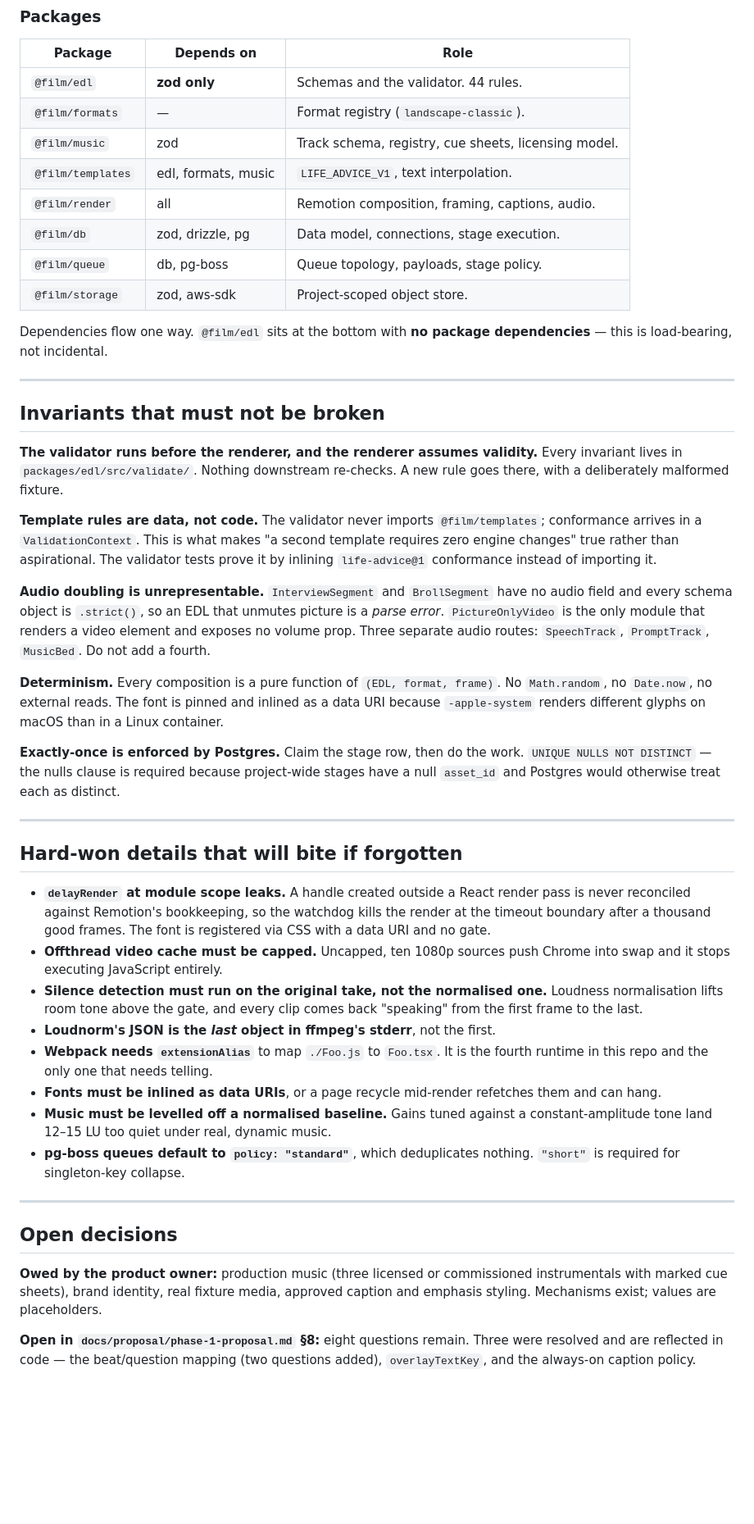
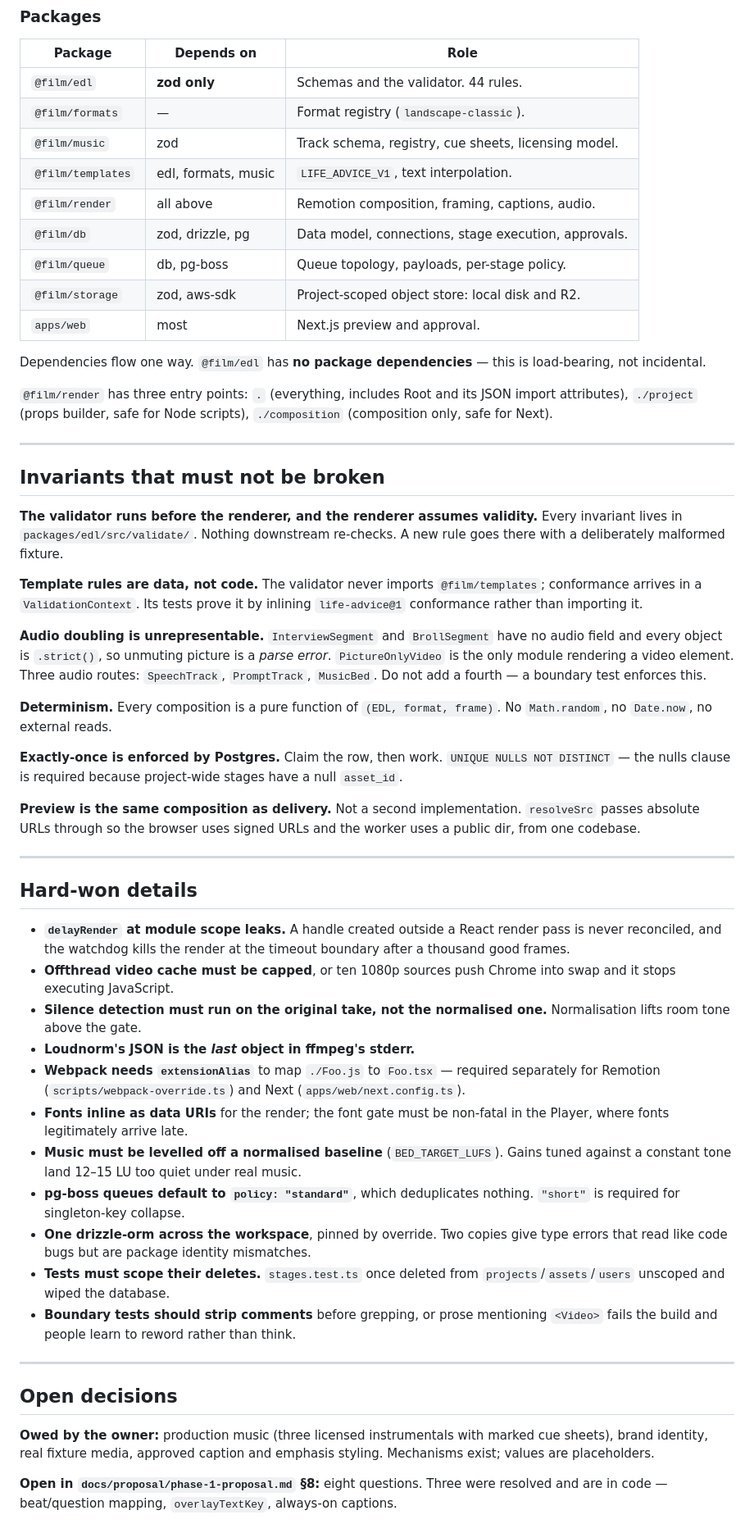
Before and after one commit to lordofdorne/Film, a Markdown page: docs/CHECKPOINT.md, the part around one of its changes. Shown at 82% size. GitHub-like rendering; blank space fills up the shorter version.

```diff
--- a/docs/CHECKPOINT.md
+++ b/docs/CHECKPOINT.md
@@ -63,13 +100,18 @@ continues while a photo is on screen", which is most of what this form is.
 | `@film/formats` | — | Format registry (`landscape-classic`). |
 | `@film/music` | zod | Track schema, registry, cue sheets, licensing model. |
 | `@film/templates` | edl, formats, music | `LIFE_ADVICE_V1`, text interpolation. |
-| `@film/render` | all | Remotion composition, framing, captions, audio. |
-| `@film/db` | zod, drizzle, pg | Data model, connections, stage execution. |
-| `@film/queue` | db, pg-boss | Queue topology, payloads, stage policy. |
-| `@film/storage` | zod, aws-sdk | Project-scoped object store. |
+| `@film/render` | all above | Remotion composition, framing, captions, audio. |
+| `@film/db` | zod, drizzle, pg | Data model, connections, stage execution, approvals. |
+| `@film/queue` | db, pg-boss | Queue topology, payloads, per-stage policy. |
+| `@film/storage` | zod, aws-sdk | Project-scoped object store: local disk and R2. |
+| `apps/web` | most | Next.js preview and approval. |
 
-Dependencies flow one way. `@film/edl` sits at the bottom with **no package
-dependencies** — this is load-bearing, not incidental.
+Dependencies flow one way. `@film/edl` has **no package dependencies** — this
+is load-bearing, not incidental.
+
+`@film/render` has three entry points: `.` (everything, includes Root and its
+JSON import attributes), `./project` (props builder, safe for Node scripts),
+`./composition` (composition only, safe for Next).
 
 ---
 
@@ -77,63 +119,66 @@ dependencies** — this is load-bearing, not incidental.
 
 **The validator runs before the renderer, and the renderer assumes validity.**
 Every invariant lives in `packages/edl/src/validate/`. Nothing downstream
-re-checks. A new rule goes there, with a deliberately malformed fixture.
+re-checks. A new rule goes there with a deliberately malformed fixture.
 
 **Template rules are data, not code.** The validator never imports
-`@film/templates`; conformance arrives in a `ValidationContext`. This is what
-makes "a second template requires zero engine changes" true rather than
-aspirational. The validator tests prove it by inlining `life-advice@1`
-conformance instead of importing it.
+`@film/templates`; conformance arrives in a `ValidationContext`. Its tests
+prove it by inlining `life-advice@1` conformance rather than importing it.
 
 **Audio doubling is unrepresentable.** `InterviewSegment` and `BrollSegment`
-have no audio field and every schema object is `.strict()`, so an EDL that
-unmutes picture is a *parse error*. `PictureOnlyVideo` is the only module that
-renders a video element and exposes no volume prop. Three separate audio
-routes: `SpeechTrack`, `PromptTrack`, `MusicBed`. Do not add a fourth.
+have no audio field and every object is `.strict()`, so unmuting picture is a
+*parse error*. `PictureOnlyVideo` is the only module rendering a video element.
+Three audio routes: `SpeechTrack`, `PromptTrack`, `MusicBed`. Do not add a
+fourth — a boundary test enforces this.
 
 **Determinism.** Every composition is a pure function of `(EDL, format, frame)`.
-No `Math.random`, no `Date.now`, no external reads. The font is pinned and
-inlined as a data URI because `-apple-system` renders different glyphs on macOS
-than in a Linux container.
+No `Math.random`, no `Date.now`, no external reads.
 
-**Exactly-once is enforced by Postgres.** Claim the stage row, then do the work.
-`UNIQUE NULLS NOT DISTINCT` — the nulls clause is required because project-wide
-stages have a null `asset_id` and Postgres would otherwise treat each as
-distinct.
+**Exactly-once is enforced by Postgres.** Claim the row, then work.
+`UNIQUE NULLS NOT DISTINCT` — the nulls clause is required because
+project-wide stages have a null `asset_id`.
+
+**Preview is the same composition as delivery.** Not a second implementation.
+`resolveSrc` passes absolute URLs through so the browser uses signed URLs and
+the worker uses a public dir, from one codebase.
 
 ---
 
-## Hard-won details that will bite if forgotten
+## Hard-won details
 
 - **`delayRender` at module scope leaks.** A handle created outside a React
-  render pass is never reconciled against Remotion's bookkeeping, so the
-  watchdog kills the render at the timeout boundary after a thousand good
-  frames. The font is registered via CSS with a data URI and no gate.
-- **Offthread video cache must be capped.** Uncapped, ten 1080p sources push
-  Chrome into swap and it stops executing JavaScript entirely.
+  render pass is never reconciled, and the watchdog kills the render at the
+  timeout boundary after a thousand good frames.
+- **Offthread video cache must be capped**, or ten 1080p sources push Chrome
+  into swap and it stops executing JavaScript.
 - **Silence detection must run on the original take, not the normalised one.**
-  Loudness normalisation lifts room tone above the gate, and every clip comes
-  back "speaking" from the first frame to the last.
-- **Loudnorm's JSON is the *last* object in ffmpeg's stderr**, not the first.
-- **Webpack needs `extensionAlias`** to map `./Foo.js` to `Foo.tsx`. It is the
-  fourth runtime in this repo and the only one that needs telling.
-- **Fonts must be inlined as data URIs**, or a page recycle mid-render refetches
-  them and can hang.
-- **Music must be levelled off a normalised baseline.** Gains tuned against a
-  constant-amplitude tone land 12–15 LU too quiet under real, dynamic music.
+  Normalisation lifts room tone above the gate.
+- **Loudnorm's JSON is the *last* object in ffmpeg's stderr.**
+- **Webpack needs `extensionAlias`** to map `./Foo.js` to `Foo.tsx` — required
+  separately for Remotion (`scripts/webpack-override.ts`) and Next
+  (`apps/web/next.config.ts`).
+- **Fonts inline as data URIs** for the render; the font gate must be
+  non-fatal in the Player, where fonts legitimately arrive late.
+- **Music must be levelled off a normalised baseline** (`BED_TARGET_LUFS`).
+  Gains tuned against a constant tone land 12–15 LU too quiet under real music.
 - **pg-boss queues default to `policy: "standard"`**, which deduplicates
   nothing. `"short"` is required for singleton-key collapse.
+- **One drizzle-orm across the workspace**, pinned by override. Two copies give
+  type errors that read like code bugs but are package identity mismatches.
+- **Tests must scope their deletes.** `stages.test.ts` once deleted from
+  `projects`/`assets`/`users` unscoped and wiped the database.
+- **Boundary tests should strip comments** before grepping, or prose mentioning
+  `<Video>` fails the build and people learn to reword rather than think.
 
 ---
 
 ## Open decisions
 
-**Owed by the product owner:** production music (three licensed or commissioned
-instrumentals with marked cue sheets), brand identity, real fixture media,
-approved caption and emphasis styling. Mechanisms exist; values are
-placeholders.
+**Owed by the owner:** production music (three licensed instrumentals with
+marked cue sheets), brand identity, real fixture media, approved caption and
+emphasis styling. Mechanisms exist; values are placeholders.
 
-**Open in `docs/proposal/phase-1-proposal.md` §8:** eight questions remain.
-Three were resolved and are reflected in code — the beat/question mapping (two
-questions added), `overlayTextKey`, and the always-on caption policy.
+**Open in `docs/proposal/phase-1-proposal.md` §8:** eight questions. Three were
+resolved and are in code — beat/question mapping, `overlayTextKey`, always-on
+captions.
 
```
Also changed, not shown: other parts of docs/CHECKPOINT.md (+84 -48 lines).
